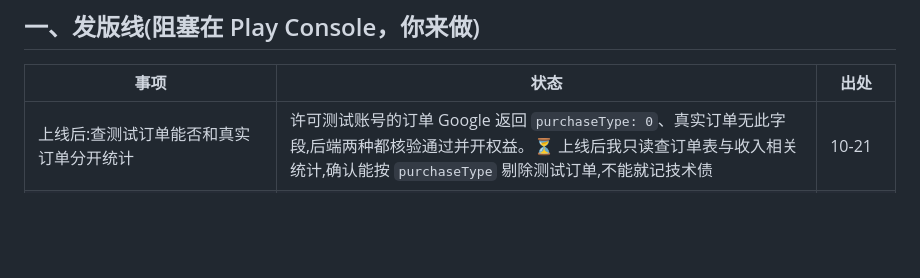
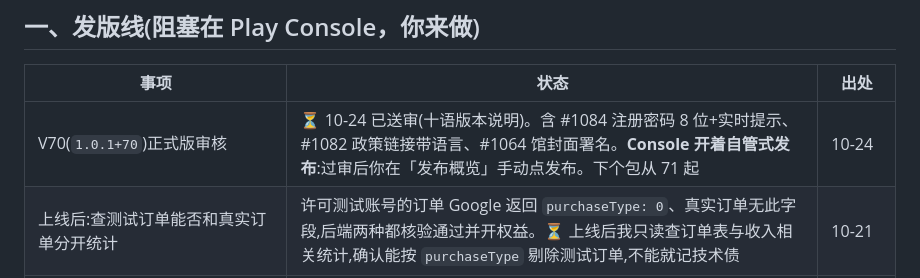
Before and after one commit to appcraft008-dev/GoMuseum, a Markdown page: docs/ops/backlog.md, the part around the change. Drawn GitHub-style; blank space fills up the shorter version.

Commit message:
docs(ops): 台账记 V70 送审
Co-Authored-By: Claude Opus 5.5 <noreply@anthropic.com>
Claude-Session: https://claude.ai/code/session_01EQgJmCjbBm5Z2hmZMXmurZ

```diff
--- a/docs/ops/backlog.md
+++ b/docs/ops/backlog.md
@@ -15,6 +15,7 @@
 
 | 事项 | 状态 | 出处 |
 |---|---|---|
+| V70(`1.0.1+70`)正式版审核 | ⏳ 10-24 已送审(十语版本说明)。含 #1084 注册密码 8 位+实时提示、#1082 政策链接带语言、#1064 馆封面署名。**Console 开着自管式发布**:过审后你在「发布概览」手动点发布。下个包从 71 起 | 10-24 |
 | 上线后:查测试订单能否和真实订单分开统计 | 许可测试账号的订单 Google 返回 `purchaseType: 0`、真实订单无此字段,后端两种都核验通过并开权益。⏳ 上线后我只读查订单表与收入相关统计,确认能按 `purchaseType` 剔除测试订单,不能就记技术债 | 10-21 |
 | ⚠️ Google Cloud 项目 gomuseum-499210 还在免费试用(10-20 截图:剩 £226.17 赠金、85 天 ≈ 2027-01-13 到期) | ⏳ 你:升级为付费账号。Cloud Text-to-Speech API 在这个项目里启用(懒生成 TTS 用 Chirp 3 HD),试用到期不升级 → 懒生成语音停掉。到期前务必升级;升级只改计费,不影响现有 key | 10-20 查速率上限时发现 |
 | 网站上线后:注册 Google Search Console | ⏳ **你**:验证 gomuseum.app 域名、提交 `https://gomuseum.app/sitemap.xml`。第一个月只观察,用真实数字定后两个月目标;三个月后按 spec §八复盘(网站带来的安装与质量、看页数/试听/分享、品牌词排名、收录页数) | 10-22 |
```
